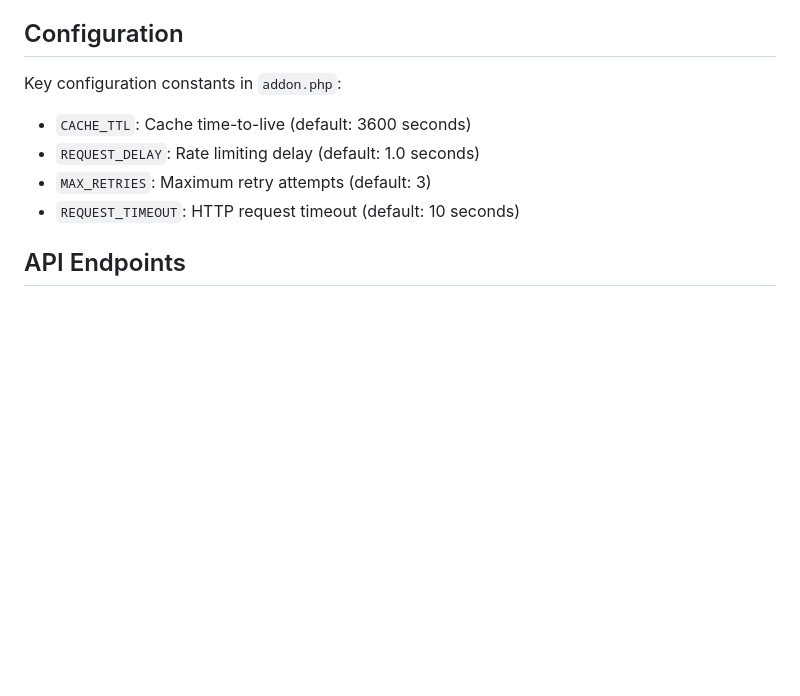
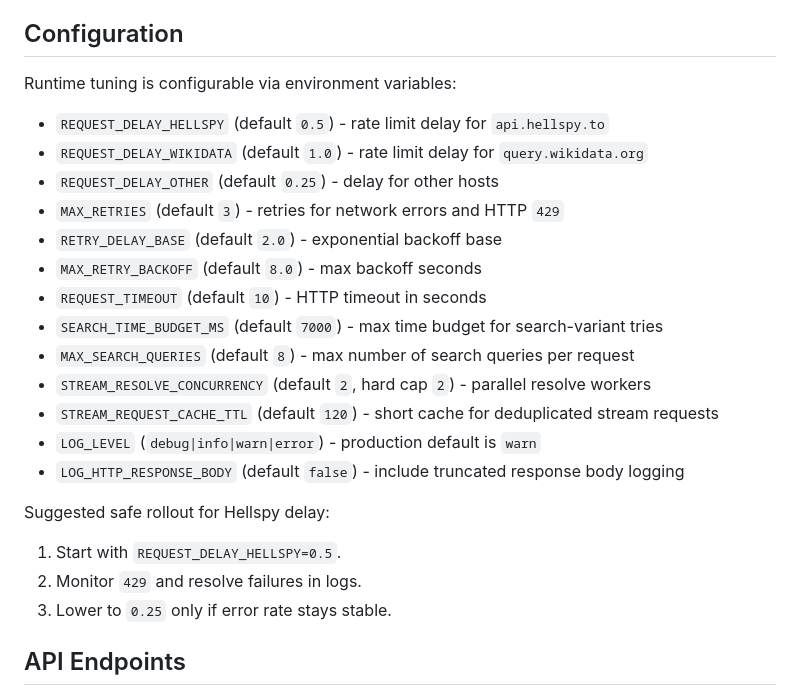
Before and after one commit to rolex86/ha-addons, a Markdown page: stremio-hell-ha/app/README.md, the part around the change. Drawn GitHub-style; blank space fills up the shorter version.

Commit message:
stremio-hell-ha: document runtime tuning and safe delay rollout

```diff
--- a/stremio-hell-ha/app/README.md
+++ b/stremio-hell-ha/app/README.md
@@ -90,11 +90,27 @@ For production deployment, we recommend using **[endora.cz](https://www.endora.c
 
 ## Configuration
 
-Key configuration constants in `addon.php`:
-- `CACHE_TTL`: Cache time-to-live (default: 3600 seconds)
-- `REQUEST_DELAY`: Rate limiting delay (default: 1.0 seconds)
-- `MAX_RETRIES`: Maximum retry attempts (default: 3)
-- `REQUEST_TIMEOUT`: HTTP request timeout (default: 10 seconds)
+Runtime tuning is configurable via environment variables:
+
+- `REQUEST_DELAY_HELLSPY` (default `0.5`) - rate limit delay for `api.hellspy.to`
+- `REQUEST_DELAY_WIKIDATA` (default `1.0`) - rate limit delay for `query.wikidata.org`
+- `REQUEST_DELAY_OTHER` (default `0.25`) - delay for other hosts
+- `MAX_RETRIES` (default `3`) - retries for network errors and HTTP `429`
+- `RETRY_DELAY_BASE` (default `2.0`) - exponential backoff base
+- `MAX_RETRY_BACKOFF` (default `8.0`) - max backoff seconds
+- `REQUEST_TIMEOUT` (default `10`) - HTTP timeout in seconds
+- `SEARCH_TIME_BUDGET_MS` (default `7000`) - max time budget for search-variant tries
+- `MAX_SEARCH_QUERIES` (default `8`) - max number of search queries per request
+- `STREAM_RESOLVE_CONCURRENCY` (default `2`, hard cap `2`) - parallel resolve workers
+- `STREAM_REQUEST_CACHE_TTL` (default `120`) - short cache for deduplicated stream requests
+- `LOG_LEVEL` (`debug|info|warn|error`) - production default is `warn`
+- `LOG_HTTP_RESPONSE_BODY` (default `false`) - include truncated response body logging
+
+Suggested safe rollout for Hellspy delay:
+
+1. Start with `REQUEST_DELAY_HELLSPY=0.5`.
+2. Monitor `429` and resolve failures in logs.
+3. Lower to `0.25` only if error rate stays stable.
 
 ## API Endpoints
 
```
